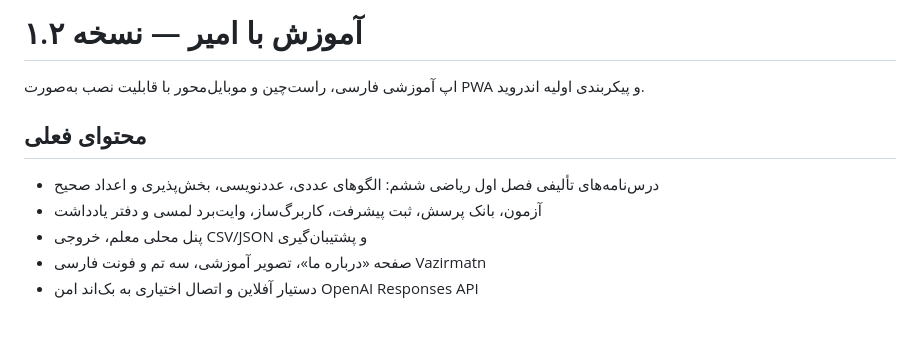
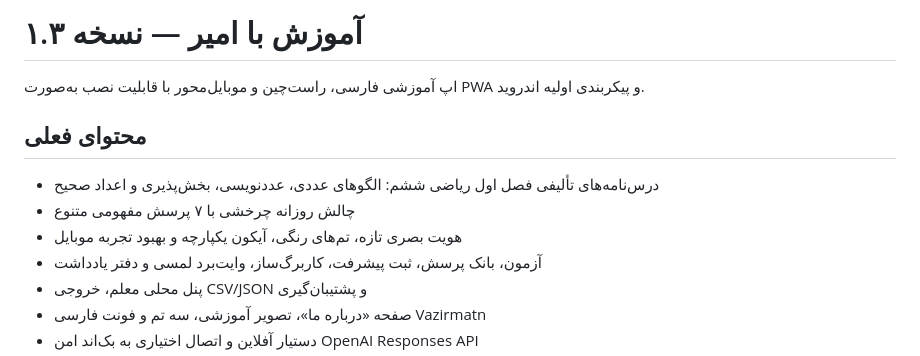
Before and after one commit to amiraammiirr1000-ai/amoozesh-ba-amir, a Markdown page: README.md, the part around the change. Drawn GitHub-style; blank space fills up the shorter version.

Commit message:
Document app version 1.3 (v1.3)

```diff
--- a/README.md
+++ b/README.md
@@ -1,9 +1,11 @@
-# آموزش با امیر — نسخه ۱.۲
+# آموزش با امیر — نسخه ۱.۳
 
 اپ آموزشی فارسی، راست‌چین و موبایل‌محور با قابلیت نصب به‌صورت PWA و پیکربندی اولیه اندروید.
 
 ## محتوای فعلی
 - درس‌نامه‌های تألیفی فصل اول ریاضی ششم: الگوهای عددی، عددنویسی، بخش‌پذیری و اعداد صحیح
+- چالش روزانه چرخشی با ۷ پرسش مفهومی متنوع
+- هویت بصری تازه، تم‌های رنگی، آیکون یکپارچه و بهبود تجربه موبایل
 - آزمون، بانک پرسش، ثبت پیشرفت، کاربرگ‌ساز، وایت‌برد لمسی و دفتر یادداشت
 - پنل محلی معلم، خروجی CSV/JSON و پشتیبان‌گیری
 - صفحه «درباره ما»، تصویر آموزشی، سه تم و فونت فارسی Vazirmatn
```
